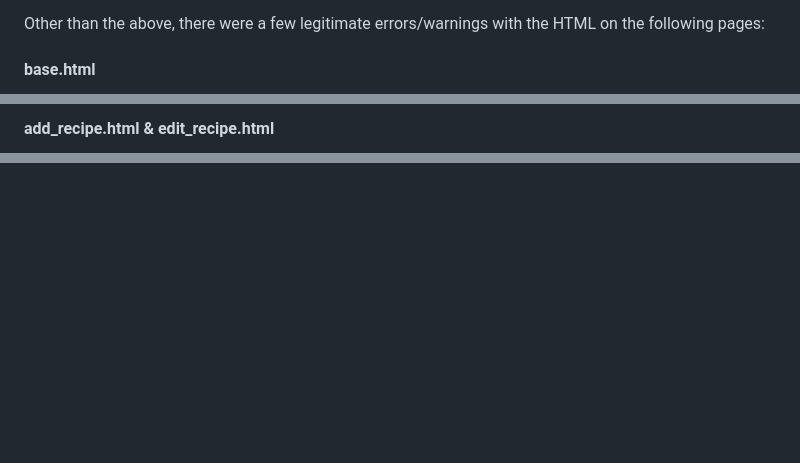
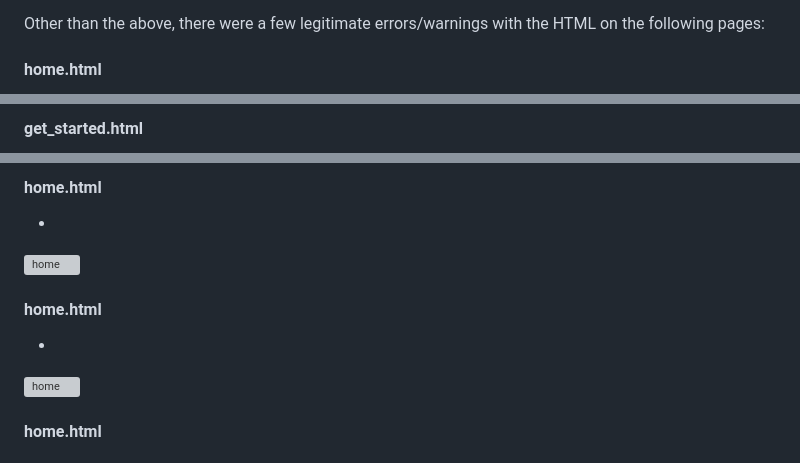
Before and after one commit to Genty83/My-Cook-Hub, a Markdown page: TESTING.md, 3 parts joined by grey strips. Rendered like a GitHub page; blank space fills up the shorter version; grey boxes are pictures that could not be loaded.

```diff
--- a/TESTING.md
+++ b/TESTING.md
@@ -125,5 +126,5 @@ The W3C Markup Validator returned multiple errors and warnings with a lot of the
 
 Other than the above, there were a few legitimate errors/warnings with the HTML on the following pages:
 
-#### base.html
+#### home.html
 
@@ -133,3 +134,3 @@ Other than the above, there were a few legitimate errors/warnings with the HTML
 
-#### add_recipe.html & edit_recipe.html
+#### get_started.html
 
@@ -138,0 +153,14 @@ Other than the above, there were a few legitimate errors/warnings with the HTML
+#### home.html
+
+-
+
+![home]()
+
+#### home.html
+
+-
+
+![home]()
+
+#### home.html
+
```
Also changed, not shown: other parts of TESTING.md (+27 -4 lines).
